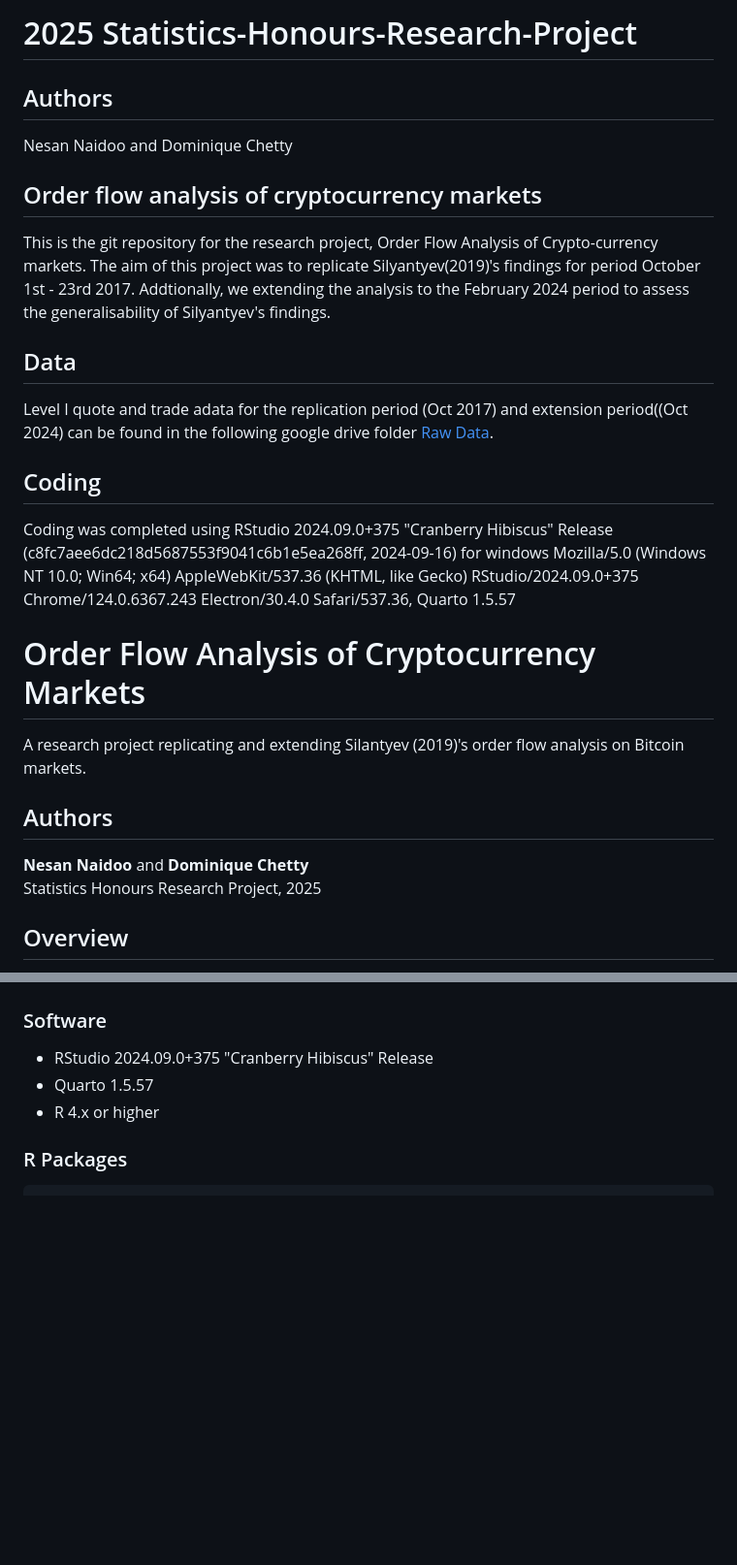
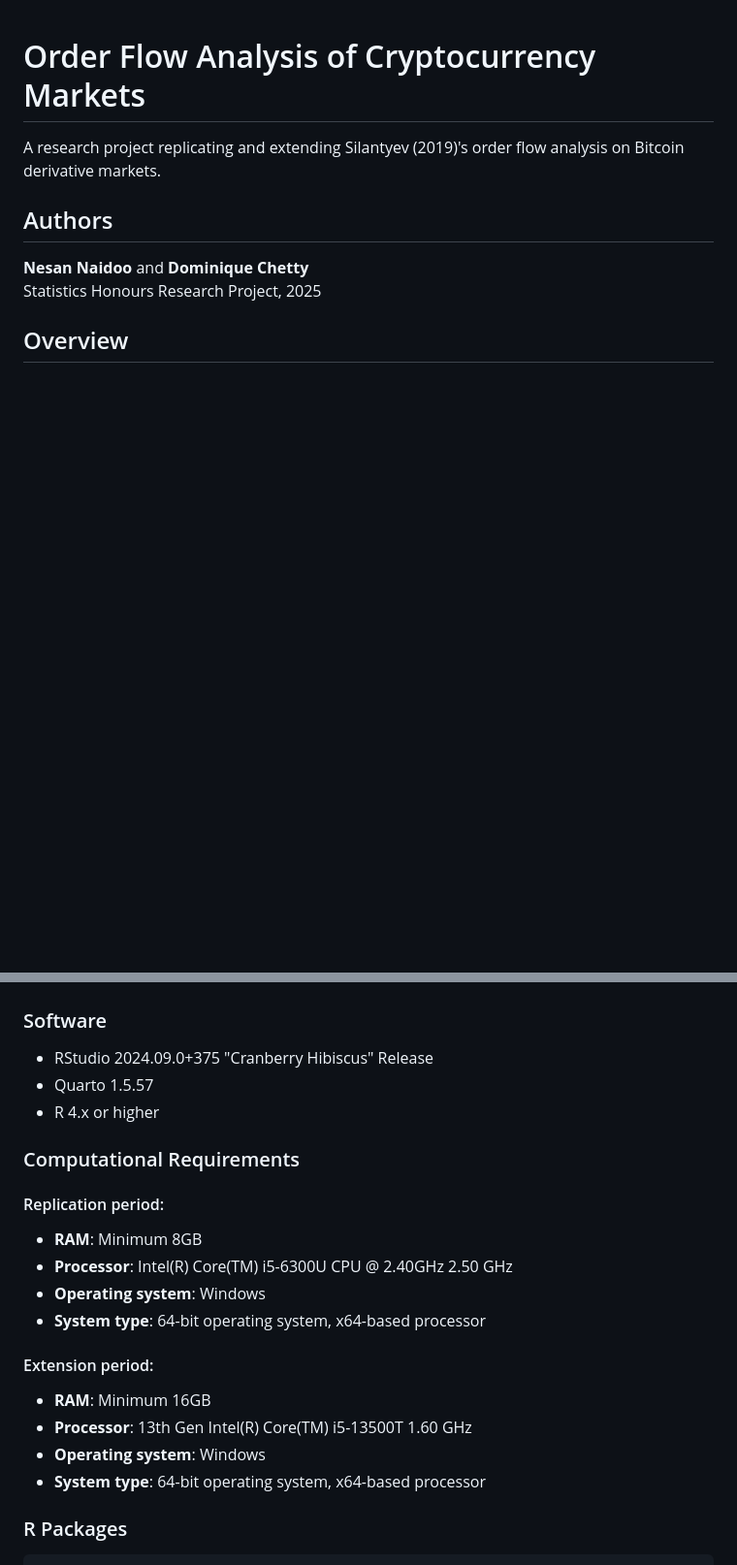
Before and after one commit to NesanNaidoo/OFA-research-project, a Markdown page: README.md, 2 parts joined by grey strips. Shown: that part at 97% size. GitHub-like rendering; blank space fills up the shorter version.

```diff
--- a/README.md
+++ b/README.md
@@ -1,24 +1,6 @@
-# 2025 Statistics-Honours-Research-Project
-## Authors
-Nesan Naidoo and Dominique Chetty
-
-## Order flow analysis of cryptocurrency markets
-This is the git repository for the research project,
-Order Flow Analysis of Crypto-currency markets. The aim of this project was to
-replicate Silyantyev(2019)'s findings for period October 1st - 23rd 2017.
-Addtionally, we extending the analysis to the February 2024 period to
-assess the generalisability of Silyantyev's findings.
-
-## Data
-Level I quote and trade adata for the replication period (Oct 2017) and extension period((Oct 2024) can be found in the following google drive folder [Raw Data](https://drive.google.com/drive/folders/1lcg57o-UQn3S7LSUJV1Isf9N77JYSf2I?usp=sharing).
-
-## Coding
-Coding was completed using RStudio 2024.09.0+375 "Cranberry Hibiscus" Release (c8fc7aee6dc218d5687553f9041c6b1e5ea268ff, 2024-09-16) for windows
-Mozilla/5.0 (Windows NT 10.0; Win64; x64) AppleWebKit/537.36 (KHTML, like Gecko) RStudio/2024.09.0+375 Chrome/124.0.6367.243 Electron/30.4.0 Safari/537.36, Quarto 1.5.57
-
 # Order Flow Analysis of Cryptocurrency Markets
 
-A research project replicating and extending Silantyev (2019)'s order flow analysis on Bitcoin markets.
+A research project replicating and extending Silantyev (2019)'s order flow analysis on Bitcoin derivative markets.
 
 ## Authors
 
@@ -105,6 +87,19 @@ Measures net signed volume of executed trades (buy minus sell volume)
 - RStudio 2024.09.0+375 "Cranberry Hibiscus" Release
 - Quarto 1.5.57
 - R 4.x or higher
+
+### Computational Requirements
+#### Replication period:
+- **RAM**: Minimum 8GB
+- **Processor**:	Intel(R) Core(TM) i5-6300U CPU @ 2.40GHz   2.50 GHz
+- **Operating system**: Windows
+- **System type**: 64-bit operating system, x64-based processor
+
+#### Extension period:
+- **RAM**: Minimum 16GB
+- **Processor**:	13th Gen Intel(R) Core(TM) i5-13500T   1.60 GHz
+- **Operating system**: Windows
+- **System type**: 64-bit operating system, x64-based processor
 
 ### R Packages
 
```
Also changed, not shown: other parts of README.md (+4 -11 lines).
